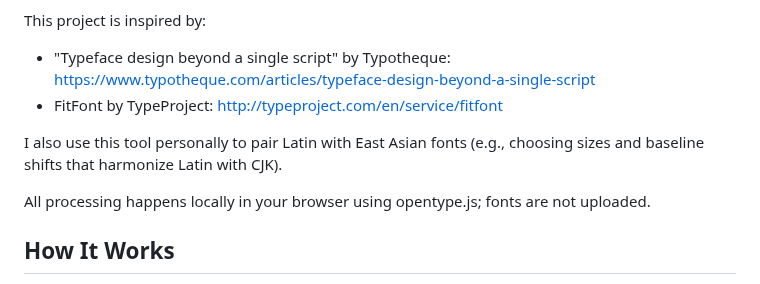
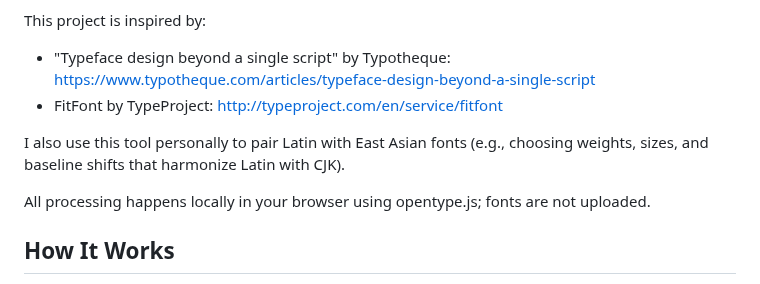
Before and after one commit to mahalisyarifuddin/OpenDensityTool, a Markdown page: README.md, the part around the change. Drawn GitHub-style.

```diff
--- a/README.md
+++ b/README.md
@@ -8,7 +8,7 @@ This project is inspired by:
 - "Typeface design beyond a single script" by Typotheque: https://www.typotheque.com/articles/typeface-design-beyond-a-single-script
 - FitFont by TypeProject: http://typeproject.com/en/service/fitfont
 
-I also use this tool personally to pair Latin with East Asian fonts (e.g., choosing sizes and baseline shifts that harmonize Latin with CJK).
+I also use this tool personally to pair Latin with East Asian fonts (e.g., choosing weights, sizes, and baseline shifts that harmonize Latin with CJK).
 
 All processing happens locally in your browser using opentype.js; fonts are not uploaded.
 
```
